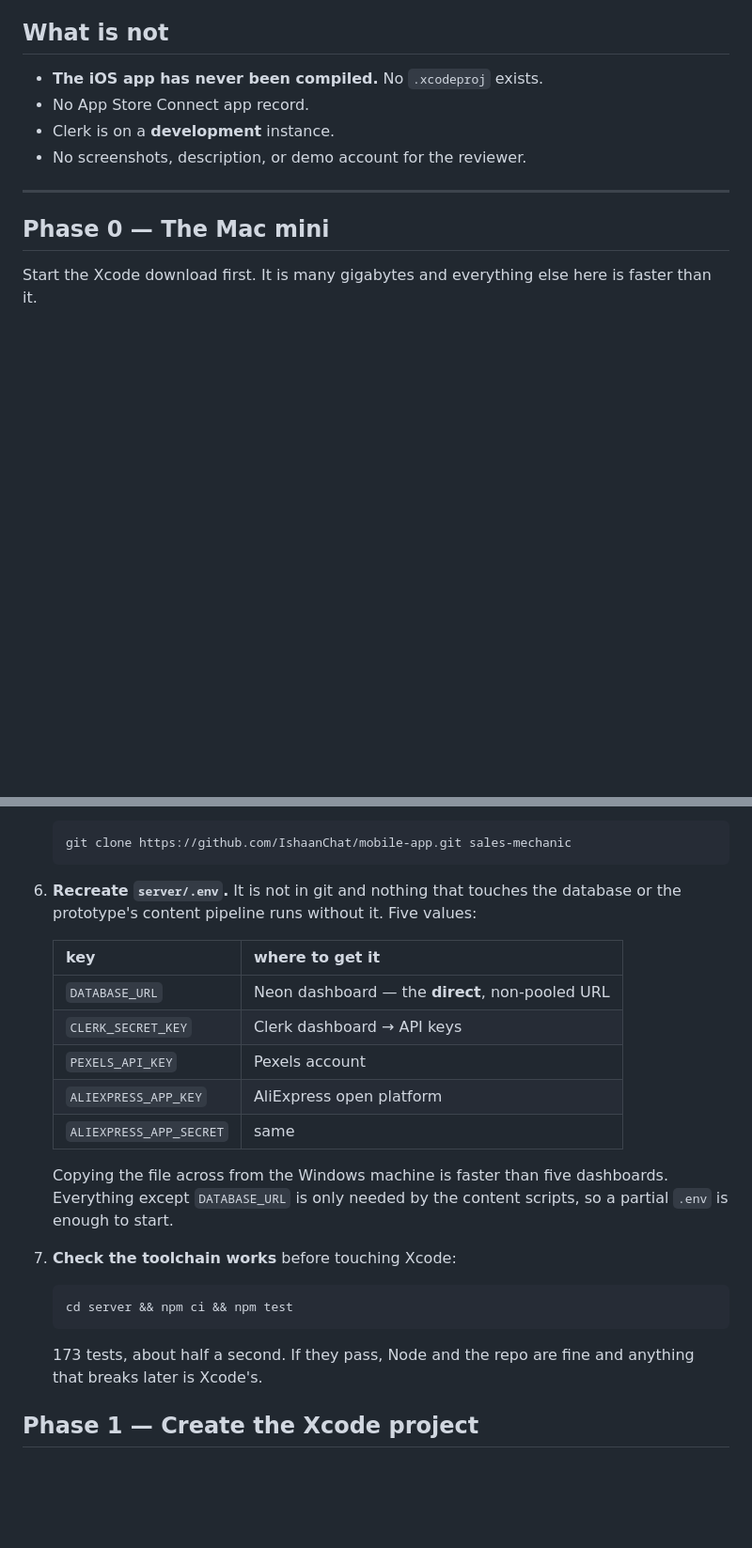
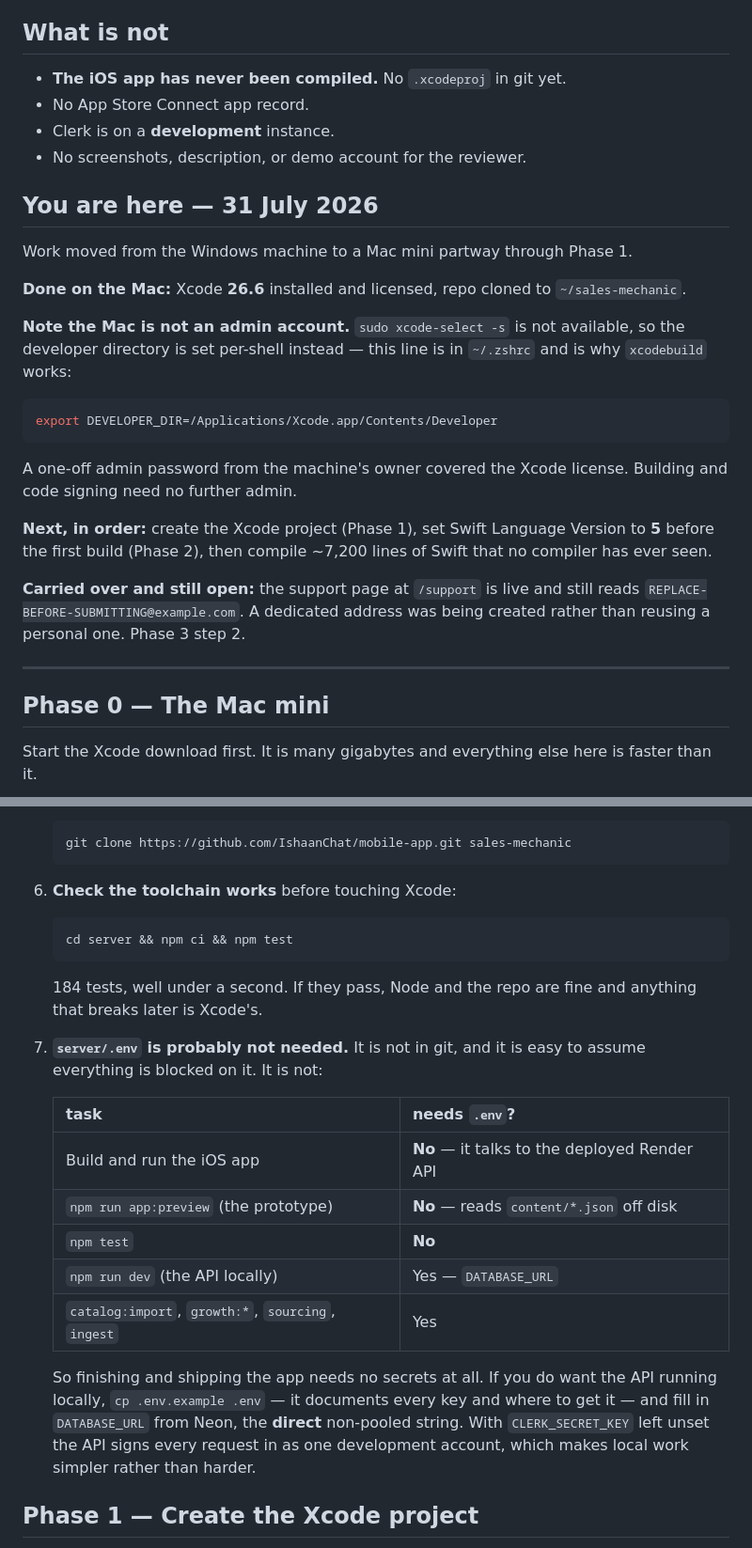
Before and after one commit to IshaanChat/mobile-app, a Markdown page: SHIPPING.md, 2 parts joined by grey strips. Shown at 94% size. Rendered like a GitHub page; blank space fills up the shorter version.

Commit message:
Hand off to the Mac: correct the prerequisites, mark the position
Two things, both so the next session does not have to reconstruct them
from a chat log it cannot read.

Phase 0 claimed the work was blocked on recreating server/.env. It is
not. The iOS app talks to the deployed Render API, the prototype reads
content JSON off disk, and the tests touch neither — so finishing and
submitting needs no secrets at all. Overstating that costs an hour of
chasing dashboards before the first build.

And a dated 'you are here': Xcode 26.6 is in and licensed, the repo is
cloned, and the Mac is a non-admin account — which is why the developer
directory is set through DEVELOPER_DIR in ~/.zshrc rather than
xcode-select. That last one looks like a broken install if you meet it
without the explanation.

Co-Authored-By: Claude Opus 5 <noreply@anthropic.com>

````diff
--- a/SHIPPING.md
+++ b/SHIPPING.md
@@ -30,10 +30,36 @@ Don't redo any of this.
 
 ## What is not
 
-- **The iOS app has never been compiled.** No `.xcodeproj` exists.
+- **The iOS app has never been compiled.** No `.xcodeproj` in git yet.
 - No App Store Connect app record.
 - Clerk is on a **development** instance.
 - No screenshots, description, or demo account for the reviewer.
+
+## You are here — 31 July 2026
+
+Work moved from the Windows machine to a Mac mini partway through Phase 1.
+
+**Done on the Mac:** Xcode **26.6** installed and licensed, repo cloned to
+`~/sales-mechanic`.
+
+**Note the Mac is not an admin account.** `sudo xcode-select -s` is not
+available, so the developer directory is set per-shell instead — this line is
+in `~/.zshrc` and is why `xcodebuild` works:
+
+```bash
+export DEVELOPER_DIR=/Applications/Xcode.app/Contents/Developer
+```
+
+A one-off admin password from the machine's owner covered the Xcode license.
+Building and code signing need no further admin.
+
+**Next, in order:** create the Xcode project (Phase 1), set Swift Language
+Version to **5** before the first build (Phase 2), then compile ~7,200 lines of
+Swift that no compiler has ever seen.
+
+**Carried over and still open:** the support page at `/support` is live and
+still reads `REPLACE-BEFORE-SUBMITTING@example.com`. A dedicated address was
+being created rather than reusing a personal one. Phase 3 step 2.
 
 ---
 
@@ -57,27 +83,30 @@ is faster than it.
    ```bash
    git clone https://github.com/IshaanChat/mobile-app.git sales-mechanic
    ```
-6. **Recreate `server/.env`.** It is not in git and nothing that touches the
-   database or the prototype's content pipeline runs without it. Five values:
-
-   | key | where to get it |
-   |---|---|
-   | `DATABASE_URL` | Neon dashboard — the **direct**, non-pooled URL |
-   | `CLERK_SECRET_KEY` | Clerk dashboard → API keys |
-   | `PEXELS_API_KEY` | Pexels account |
-   | `ALIEXPRESS_APP_KEY` | AliExpress open platform |
-   | `ALIEXPRESS_APP_SECRET` | same |
-
-   Copying the file across from the Windows machine is faster than five
-   dashboards. Everything except `DATABASE_URL` is only needed by the content
-   scripts, so a partial `.env` is enough to start.
-
-7. **Check the toolchain works** before touching Xcode:
+6. **Check the toolchain works** before touching Xcode:
    ```bash
    cd server && npm ci && npm test
    ```
-   173 tests, about half a second. If they pass, Node and the repo are fine and
+   184 tests, well under a second. If they pass, Node and the repo are fine and
    anything that breaks later is Xcode's.
+
+7. **`server/.env` is probably not needed.** It is not in git, and it is easy to
+   assume everything is blocked on it. It is not:
+
+   | task | needs `.env`? |
+   |---|---|
+   | Build and run the iOS app | **No** — it talks to the deployed Render API |
+   | `npm run app:preview` (the prototype) | **No** — reads `content/*.json` off disk |
+   | `npm test` | **No** |
+   | `npm run dev` (the API locally) | Yes — `DATABASE_URL` |
+   | `catalog:import`, `growth:*`, `sourcing`, `ingest` | Yes |
+
+   So finishing and shipping the app needs no secrets at all. If you do want
+   the API running locally, `cp .env.example .env` — it documents every key and
+   where to get it — and fill in `DATABASE_URL` from Neon, the **direct**
+   non-pooled string. With `CLERK_SECRET_KEY` left unset the API signs every
+   request in as one development account, which makes local work simpler rather
+   than harder.
 
 ## Phase 1 — Create the Xcode project
 
````
